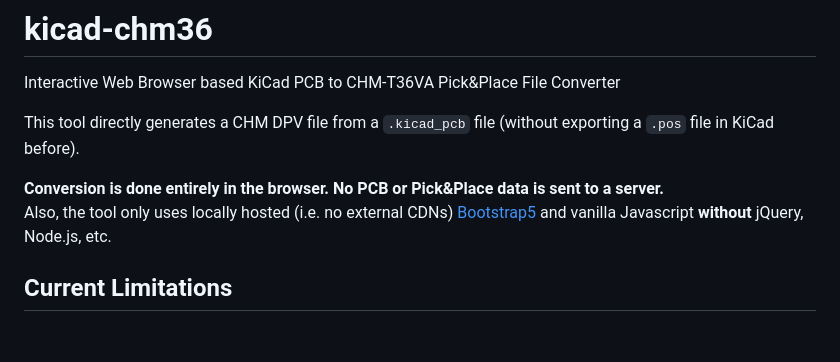
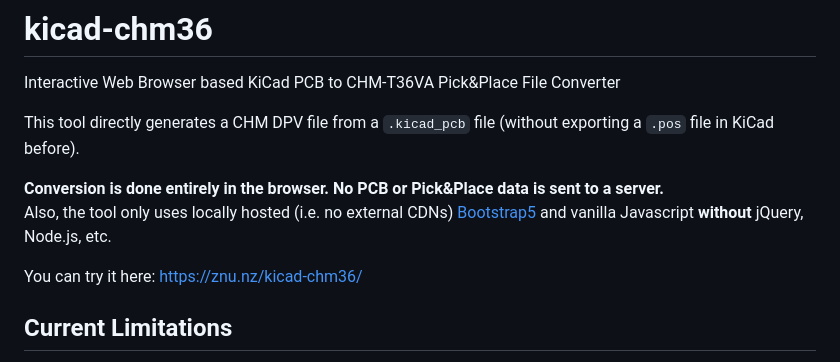
Before and after one commit to znuh/kicad-chm36, a Markdown page: README.md, the part around the change. GitHub-like rendering; blank space fills up the shorter version.

```diff
--- a/README.md
+++ b/README.md
@@ -5,6 +5,8 @@ This tool directly generates a CHM DPV file from a `.kicad_pcb` file (without ex
 
 **Conversion is done entirely in the browser. No PCB or Pick&amp;Place data is sent to a server.**
 Also, the tool only uses locally hosted (i.e. no external CDNs) [Bootstrap5](https://getbootstrap.com/) and vanilla Javascript **without** jQuery, Node.js, etc.
+
+You can try it here: [https://znu.nz/kicad-chm36/](https://znu.nz/kicad-chm36/)
 
 ## Current Limitations
 * PCB height cannot be set (yet)
```
